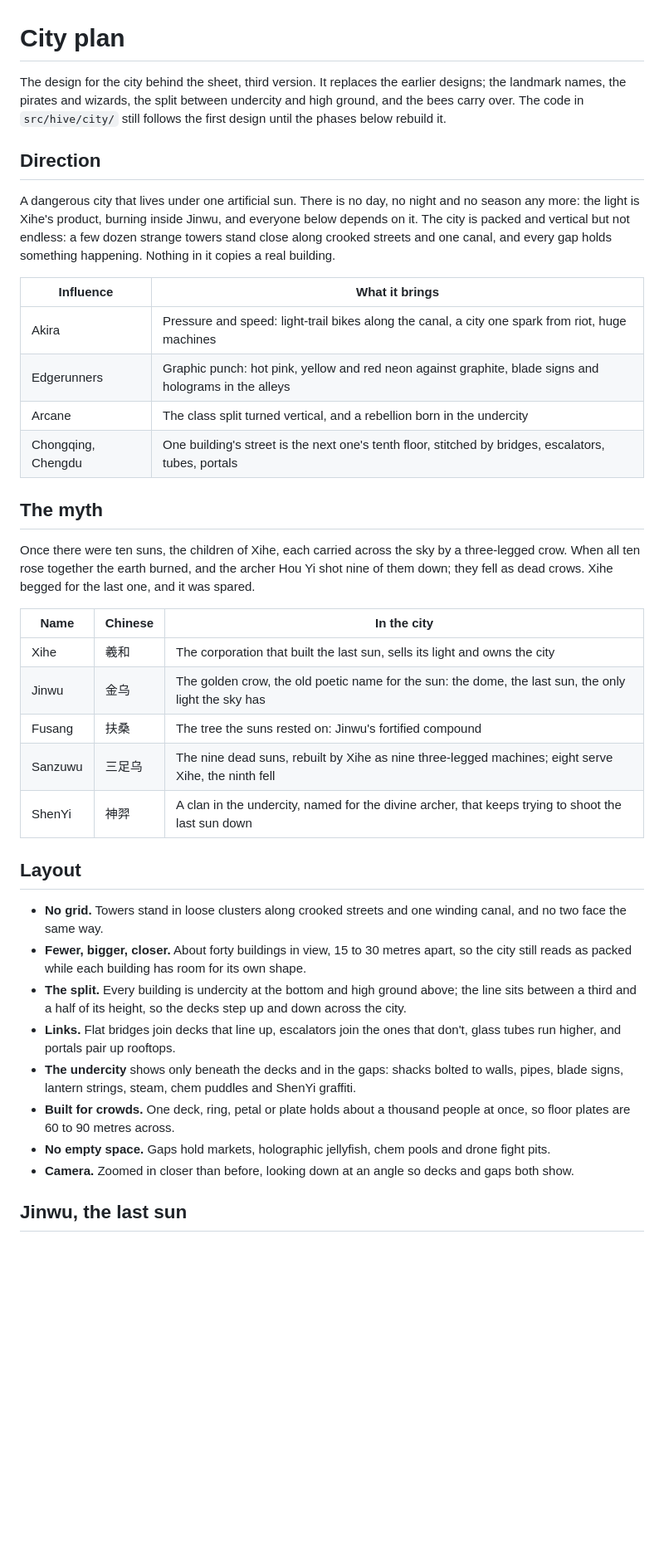
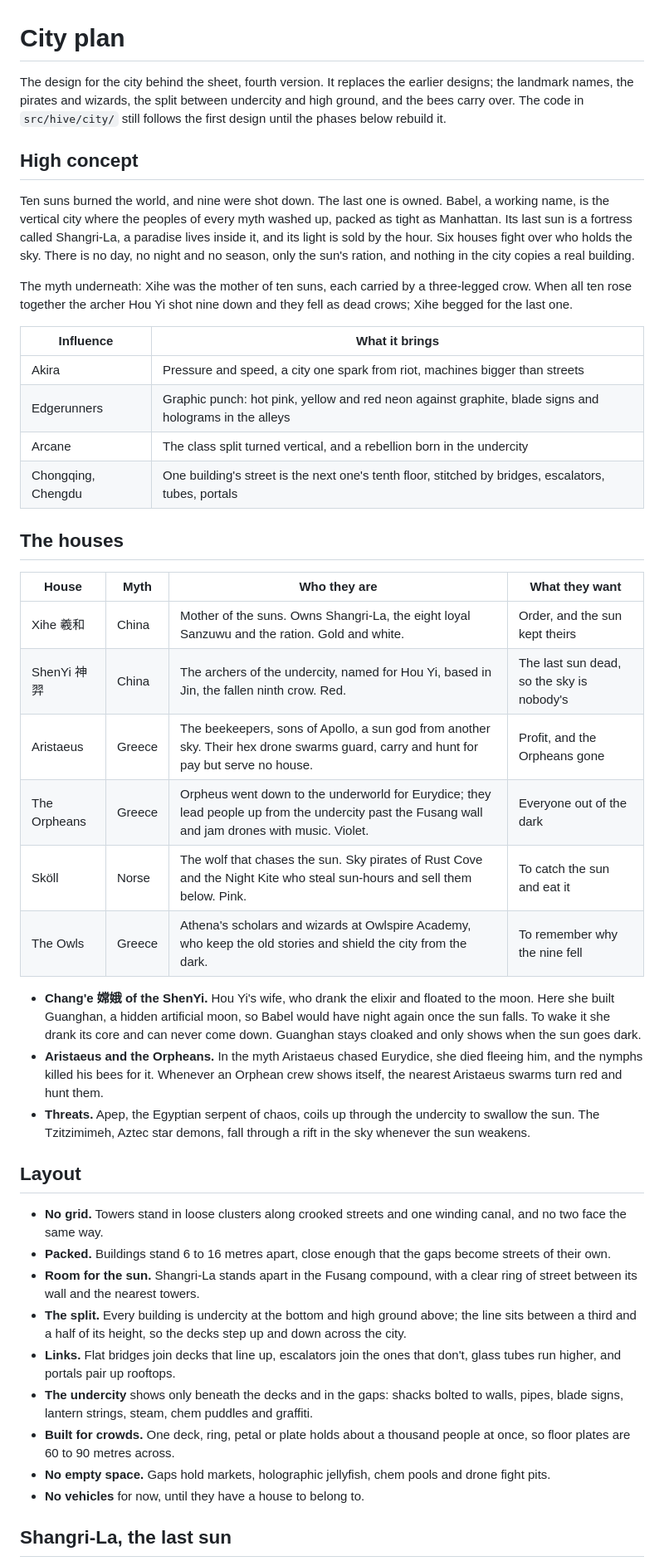
Before and after one commit to anywaylupin/Lupin, a Markdown page: CITY.md, the part around one of its changes. Shown at 83% size. GitHub-like rendering; blank space fills up the shorter version.

```diff
--- a/CITY.md
+++ b/CITY.md
@@ -1,48 +1,54 @@
 # City plan
 
-The design for the city behind the sheet, third version.
+The design for the city behind the sheet, fourth version.
 It replaces the earlier designs; the landmark names, the pirates and wizards, the split between undercity and high ground, and the bees carry over.
 The code in `src/hive/city/` still follows the first design until the phases below rebuild it.
 
-## Direction
+## High concept
 
-A dangerous city that lives under one artificial sun.
-There is no day, no night and no season any more: the light is Xihe's product, burning inside Jinwu, and everyone below depends on it.
-The city is packed and vertical but not endless: a few dozen strange towers stand close along crooked streets and one canal, and every gap holds something happening.
-Nothing in it copies a real building.
+Ten suns burned the world, and nine were shot down. The last one is owned.
+Babel, a working name, is the vertical city where the peoples of every myth washed up, packed as tight as Manhattan.
+Its last sun is a fortress called Shangri-La, a paradise lives inside it, and its light is sold by the hour.
+Six houses fight over who holds the sky.
+There is no day, no night and no season, only the sun's ration, and nothing in the city copies a real building.
+
+The myth underneath: Xihe was the mother of ten suns, each carried by a three-legged crow.
+When all ten rose together the archer Hou Yi shot nine down and they fell as dead crows; Xihe begged for the last one.
 
 | Influence          | What it brings                                                                                         |
 | ------------------ | ------------------------------------------------------------------------------------------------------ |
-| Akira              | Pressure and speed: light-trail bikes along the canal, a city one spark from riot, huge machines       |
+| Akira              | Pressure and speed, a city one spark from riot, machines bigger than streets                           |
 | Edgerunners        | Graphic punch: hot pink, yellow and red neon against graphite, blade signs and holograms in the alleys |
 | Arcane             | The class split turned vertical, and a rebellion born in the undercity                                 |
 | Chongqing, Chengdu | One building's street is the next one's tenth floor, stitched by bridges, escalators, tubes, portals   |
 
-## The myth
+## The houses
 
-Once there were ten suns, the children of Xihe, each carried across the sky by a three-legged crow.
-When all ten rose together the earth burned, and the archer Hou Yi shot nine of them down; they fell as dead crows.
-Xihe begged for the last one, and it was spared.
+| House        | Myth   | Who they are                                                                                                                                     | What they want                            |
+| ------------ | ------ | ------------------------------------------------------------------------------------------------------------------------------------------------ | ----------------------------------------- |
+| Xihe 羲和    | China  | Mother of the suns. Owns Shangri-La, the eight loyal Sanzuwu and the ration. Gold and white.                                                     | Order, and the sun kept theirs            |
+| ShenYi 神羿  | China  | The archers of the undercity, named for Hou Yi, based in Jin, the fallen ninth crow. Red.                                                        | The last sun dead, so the sky is nobody's |
+| Aristaeus    | Greece | The beekeepers, sons of Apollo, a sun god from another sky. Their hex drone swarms guard, carry and hunt for pay but serve no house.             | Profit, and the Orpheans gone             |
+| The Orpheans | Greece | Orpheus went down to the underworld for Eurydice; they lead people up from the undercity past the Fusang wall and jam drones with music. Violet. | Everyone out of the dark                  |
+| Sköll        | Norse  | The wolf that chases the sun. Sky pirates of Rust Cove and the Night Kite who steal sun-hours and sell them below. Pink.                         | To catch the sun and eat it               |
+| The Owls     | Greece | Athena's scholars and wizards at Owlspire Academy, who keep the old stories and shield the city from the dark.                                   | To remember why the nine fell             |
 
-| Name    | Chinese | In the city                                                                                          |
-| ------- | ------- | ---------------------------------------------------------------------------------------------------- |
-| Xihe    | 羲和    | The corporation that built the last sun, sells its light and owns the city                           |
-| Jinwu   | 金乌    | The golden crow, the old poetic name for the sun: the dome, the last sun, the only light the sky has |
-| Fusang  | 扶桑    | The tree the suns rested on: Jinwu's fortified compound                                              |
-| Sanzuwu | 三足乌  | The nine dead suns, rebuilt by Xihe as nine three-legged machines; eight serve Xihe, the ninth fell  |
-| ShenYi  | 神羿    | A clan in the undercity, named for the divine archer, that keeps trying to shoot the last sun down   |
+- **Chang'e 嫦娥 of the ShenYi.** Hou Yi's wife, who drank the elixir and floated to the moon. Here she built Guanghan, a hidden artificial moon, so Babel would have night again once the sun falls. To wake it she drank its core and can never come down. Guanghan stays cloaked and only shows when the sun goes dark.
+- **Aristaeus and the Orpheans.** In the myth Aristaeus chased Eurydice, she died fleeing him, and the nymphs killed his bees for it. Whenever an Orphean crew shows itself, the nearest Aristaeus swarms turn red and hunt them.
+- **Threats.** Apep, the Egyptian serpent of chaos, coils up through the undercity to swallow the sun. The Tzitzimimeh, Aztec star demons, fall through a rift in the sky whenever the sun weakens.
 
 ## Layout
 
 - **No grid.** Towers stand in loose clusters along crooked streets and one winding canal, and no two face the same way.
-- **Fewer, bigger, closer.** About forty buildings in view, 15 to 30 metres apart, so the city still reads as packed while each building has room for its own shape.
+- **Packed.** Buildings stand 6 to 16 metres apart, close enough that the gaps become streets of their own.
+- **Room for the sun.** Shangri-La stands apart in the Fusang compound, with a clear ring of street between its wall and the nearest towers.
 - **The split.** Every building is undercity at the bottom and high ground above; the line sits between a third and a half of its height, so the decks step up and down across the city.
 - **Links.** Flat bridges join decks that line up, escalators join the ones that don't, glass tubes run higher, and portals pair up rooftops.
-- **The undercity** shows only beneath the decks and in the gaps: shacks bolted to walls, pipes, blade signs, lantern strings, steam, chem puddles and ShenYi graffiti.
+- **The undercity** shows only beneath the decks and in the gaps: shacks bolted to walls, pipes, blade signs, lantern strings, steam, chem puddles and graffiti.
 - **Built for crowds.** One deck, ring, petal or plate holds about a thousand people at once, so floor plates are 60 to 90 metres across.
 - **No empty space.** Gaps hold markets, holographic jellyfish, chem pools and drone fight pits.
-- **Camera.** Zoomed in closer than before, looking down at an angle so decks and gaps both show.
+- **No vehicles** for now, until they have a house to belong to.
 
-## Jinwu, the last sun
+## Shangri-La, the last sun
 
 One building among the others, not the centre of the city, but the one everything depends on.
```
Also changed, not shown: other parts of CITY.md (+42 -38 lines).
